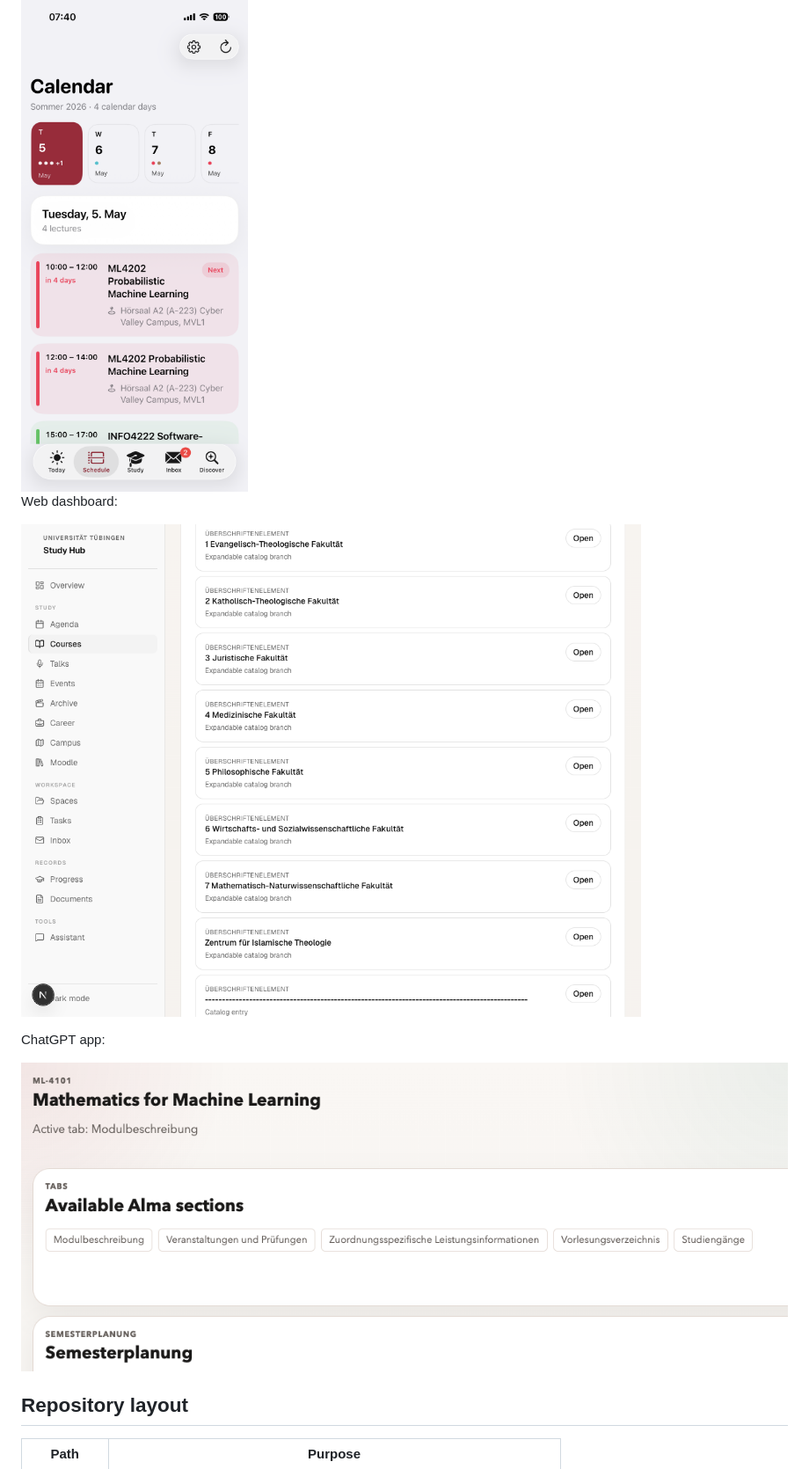
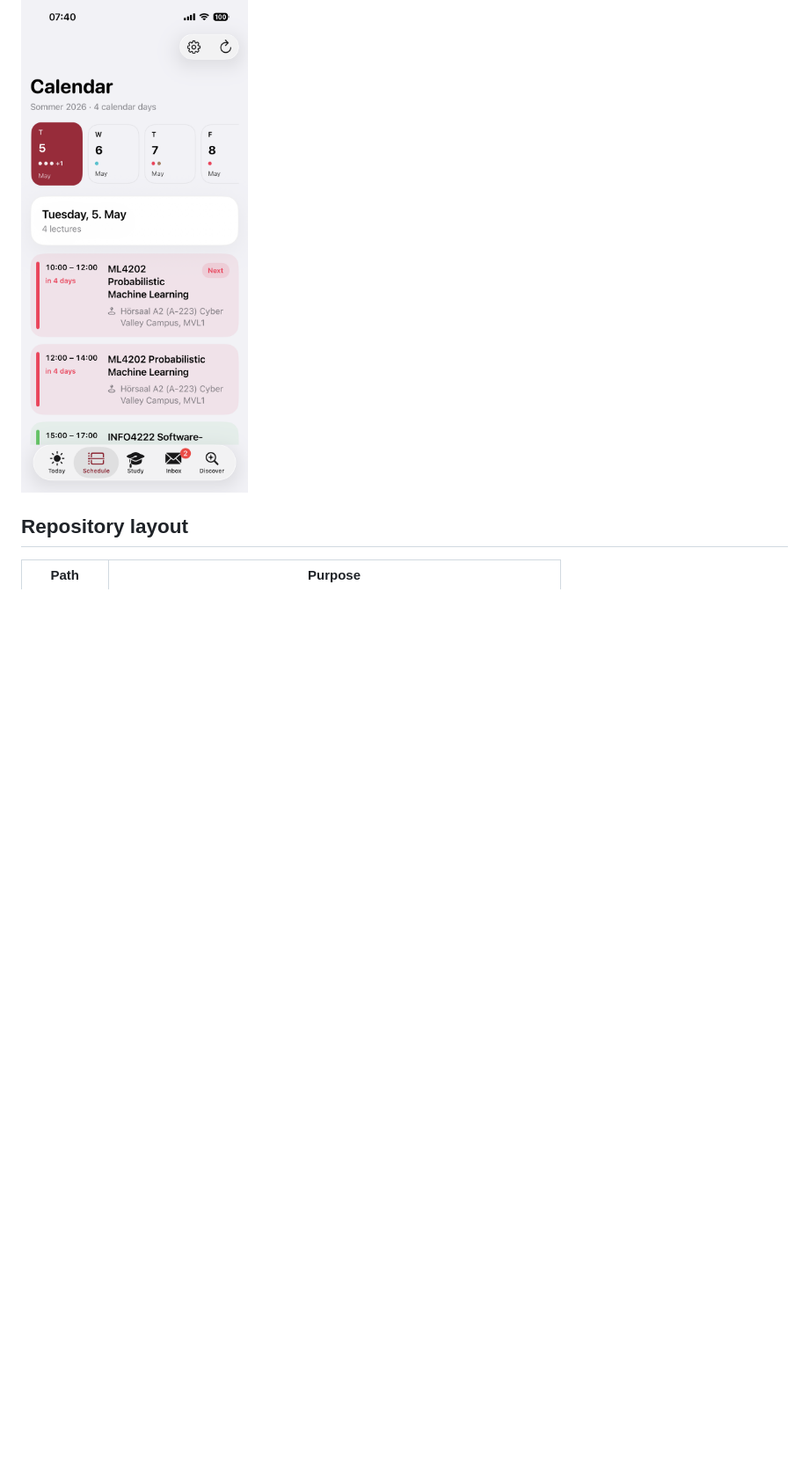
Before and after one commit to SebastianBoehler/tue-api-wrapper, a Markdown page: README.md, the part around the change. Shown at 88% size. GitHub-like rendering; blank space fills up the shorter version.

Commit message:
docs: remove outdated readme screenshots

```diff
--- a/README.md
+++ b/README.md
@@ -69,14 +69,6 @@ Desktop app:
 iOS app:
 
 <img src="./docs/assets/previews/ios-calendar-preview.png" alt="iOS calendar preview" width="360" />
-
-Web dashboard:
-
-![Web dashboard preview](./docs/assets/overview-screenshot.png)
-
-ChatGPT app:
-
-![ChatGPT widget preview](./docs/assets/previews/chatgpt-widget-preview.png)
 
 ## Repository layout
 
```
